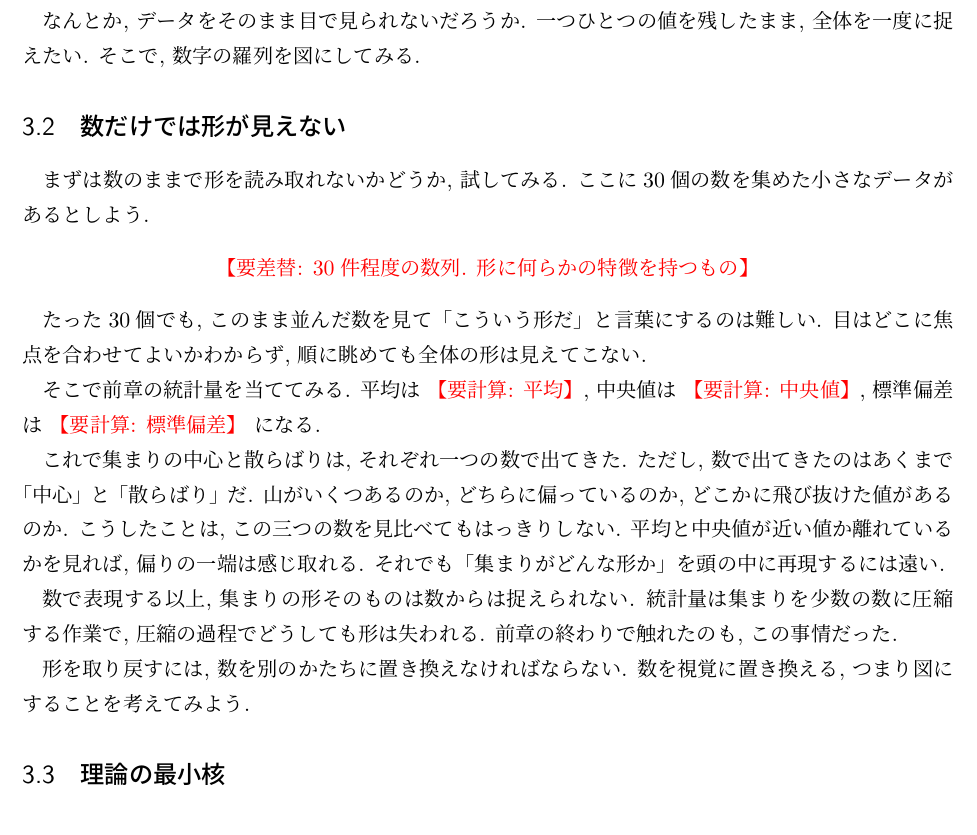
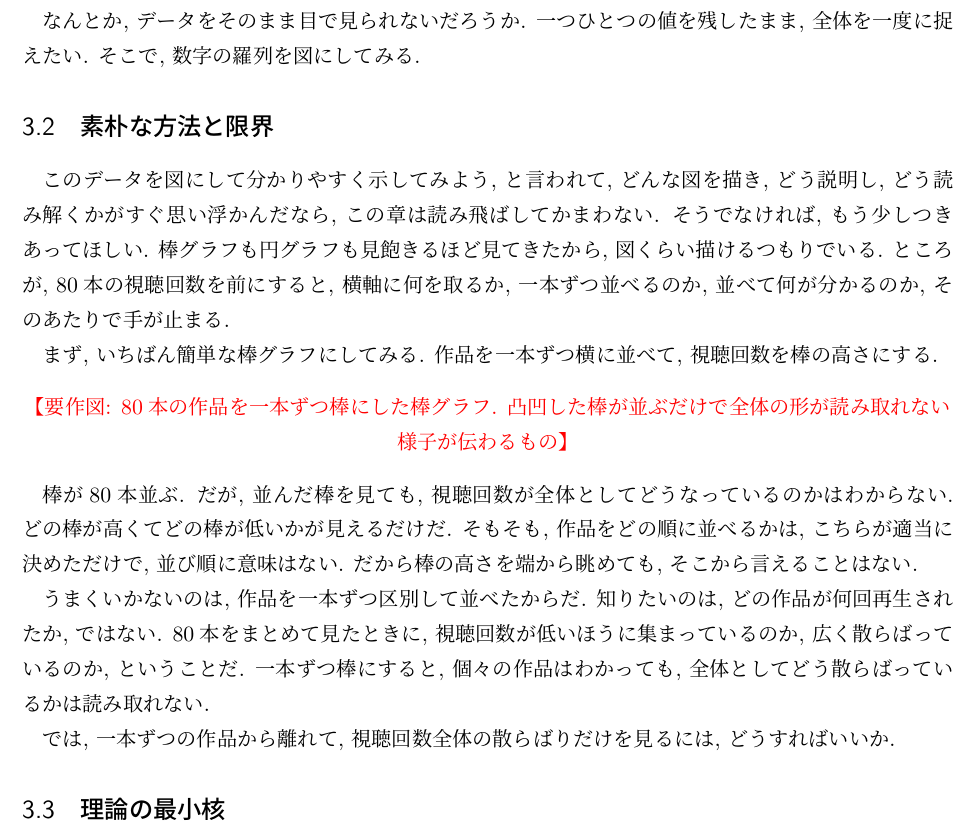
Before and after one commit to lioskM/textbook_statistics, a LaTeX document (chapters/main.tex, which reads chapters/data_visualization.tex): part of page 15 of 79, cut so that both start at the same text. Compiled offline with pLaTeX and dvipdfmx.

Commit message:
第3章「素朴な方法と限界」節を改稿: 棒グラフの素朴な試みと限界から全体の散らばりへの問いへ繋ぐ
- 確定済みの書き出し(図を描けるつもりが80本を前に手が止まる)をそのまま冒頭に置く.
- 一本ずつ棒にする → 並び順に意味がなく全体が読み取れない → 個々の作品を区別したせいで全体の散らばりが見えない → 全体の散らばりだけを見るには、という問いで次節へ渡す構成.
- 飾った言い回しを排し, 問い節と同じ平易な地の文に揃える.
- 数字の限界は前章・問い節に譲り再説しない. ヒストグラムの名前・作り方は次節に譲る.
- 内容に合わせ見出しを「数だけでは形が見えない」→「素朴な方法と限界」に変更. 図プレースホルダを数列から80本の棒グラフに差し替え.

Co-Authored-By: Claude Opus 4.8 (1M context) <noreply@anthropic.com>

```diff
--- a/chapters/data_visualization.tex
+++ b/chapters/data_visualization.tex
@@ -13,32 +13,32 @@
     一つひとつの値を残したまま, 全体を一度に捉えたい.
     そこで, 数字の羅列を図にしてみる.
 
-  \subsection{数だけでは形が見えない}
+  \subsection{素朴な方法と限界}
 
-    まずは数のままで形を読み取れないかどうか, 試してみる.
-    ここに30個の数を集めた小さなデータがあるとしよう.
+    このデータを図にして分かりやすく示してみよう, と言われて, どんな図を描き, どう説明し, どう読み解くかがすぐ思い浮かんだなら, この章は読み飛ばしてかまわない.
+    そうでなければ, もう少しつきあってほしい.
+    棒グラフも円グラフも見飽きるほど見てきたから, 図くらい描けるつもりでいる.
+    ところが, 80本の視聴回数を前にすると, 横軸に何を取るか, 一本ずつ並べるのか, 並べて何が分かるのか, そのあたりで手が止まる.
+
+    まず, いちばん簡単な棒グラフにしてみる.
+    作品を一本ずつ横に並べて, 視聴回数を棒の高さにする.
 
     \begin{center}
-      \textcolor{red}{【要差替: 30件程度の数列. 形に何らかの特徴を持つもの】}
+      \textcolor{red}{【要作図: 80本の作品を一本ずつ棒にした棒グラフ. 凸凹した棒が並ぶだけで全体の形が読み取れない様子が伝わるもの】}
     \end{center}
 
-    たった30個でも, このまま並んだ数を見て「こういう形だ」と言葉にするのは難しい.
-    目はどこに焦点を合わせてよいかわからず, 順に眺めても全体の形は見えてこない.
+    棒が80本並ぶ.
+    だが, 並んだ棒を見ても, 視聴回数が全体としてどうなっているのかはわからない.
+    どの棒が高くてどの棒が低いかが見えるだけだ.
+    そもそも, 作品をどの順に並べるかは, こちらが適当に決めただけで, 並び順に意味はない.
+    だから棒の高さを端から眺めても, そこから言えることはない.
 
-    そこで前章の統計量を当ててみる.
-    平均は \textcolor{red}{【要計算: 平均】}, 中央値は \textcolor{red}{【要計算: 中央値】}, 標準偏差は \textcolor{red}{【要計算: 標準偏差】} になる.
+    うまくいかないのは, 作品を一本ずつ区別して並べたからだ.
+    知りたいのは, どの作品が何回再生されたか, ではない.
+    80本をまとめて見たときに, 視聴回数が低いほうに集まっているのか, 広く散らばっているのか, ということだ.
+    一本ずつ棒にすると, 個々の作品はわかっても, 全体としてどう散らばっているかは読み取れない.
 
-    これで集まりの中心と散らばりは, それぞれ一つの数で出てきた.
-    ただし, 数で出てきたのはあくまで「中心」と「散らばり」だ.
-    山がいくつあるのか, どちらに偏っているのか, どこかに飛び抜けた値があるのか. こうしたことは, この三つの数を見比べてもはっきりしない.
-    平均と中央値が近い値か離れているかを見れば, 偏りの一端は感じ取れる. それでも「集まりがどんな形か」を頭の中に再現するには遠い.
-
-    数で表現する以上, 集まりの形そのものは数からは捉えられない.
-    統計量は集まりを少数の数に圧縮する作業で, 圧縮の過程でどうしても形は失われる.
-    前章の終わりで触れたのも, この事情だった.
-
-    形を取り戻すには, 数を別のかたちに置き換えなければならない.
-    数を視覚に置き換える, つまり図にすることを考えてみよう.
+    では, 一本ずつの作品から離れて, 視聴回数全体の散らばりだけを見るには, どうすればいいか.
 
 
   \subsection{理論の最小核}
```
